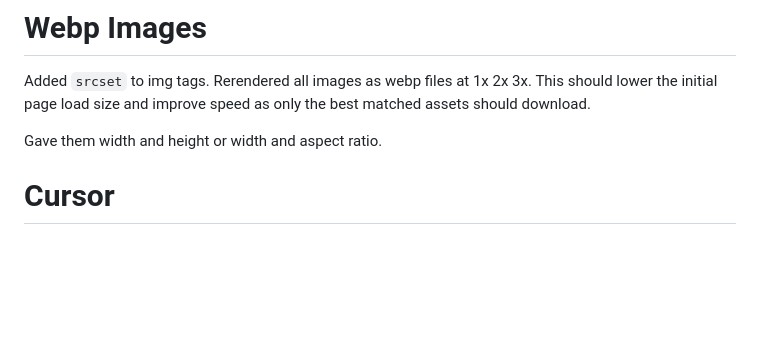
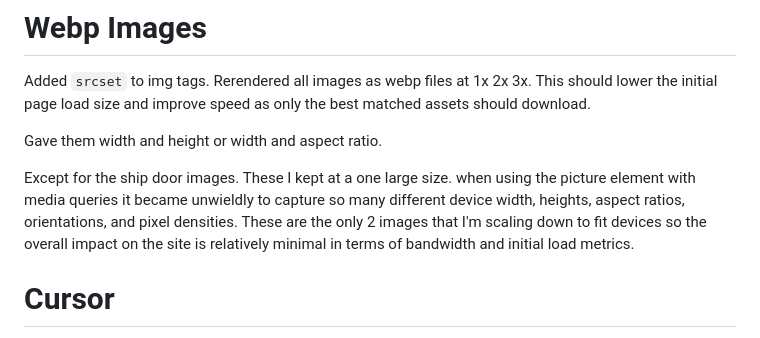
Before and after one commit to ResearchScientist/Website-Developer, a Markdown page: DEVELOPER-LOG.md, the part around the change. Rendered like a GitHub page; blank space fills up the shorter version.

Commit message:
[docs] dev log : add entry

```diff
--- a/DEVELOPER-LOG.md
+++ b/DEVELOPER-LOG.md
@@ -94,6 +94,8 @@ Added `srcset` to img tags. Rerendered all images as webp files at 1x 2x 3x. Thi
 
 Gave them width and height or width and aspect ratio.
 
+Except for the ship door images. These I kept at a one large size. when using the picture element with media queries it became unwieldly to capture so many different device width, heights, aspect ratios, orientations, and pixel densities. These are the only 2 images that I'm scaling down to fit devices so the overall impact on the site is relatively minimal in terms of bandwidth and initial load metrics.
+
 # Cursor
 
 Added a custom cursor. The cursor is an svg of a classic spaceship. Upon hovering over an interactive image the cursor gets swapped to another svg which expands the fins out, lights up the porthole, and adds an orange flame. These changes serve as a signal to the user. Initially I had removed the pointer indicator and was hoping to surprise the user. But by adding this subtle change, it offers a hint to the user which meets their expectations on interactivity indicators and allows them to explore and still be surprised and hopefully pleased.
```
